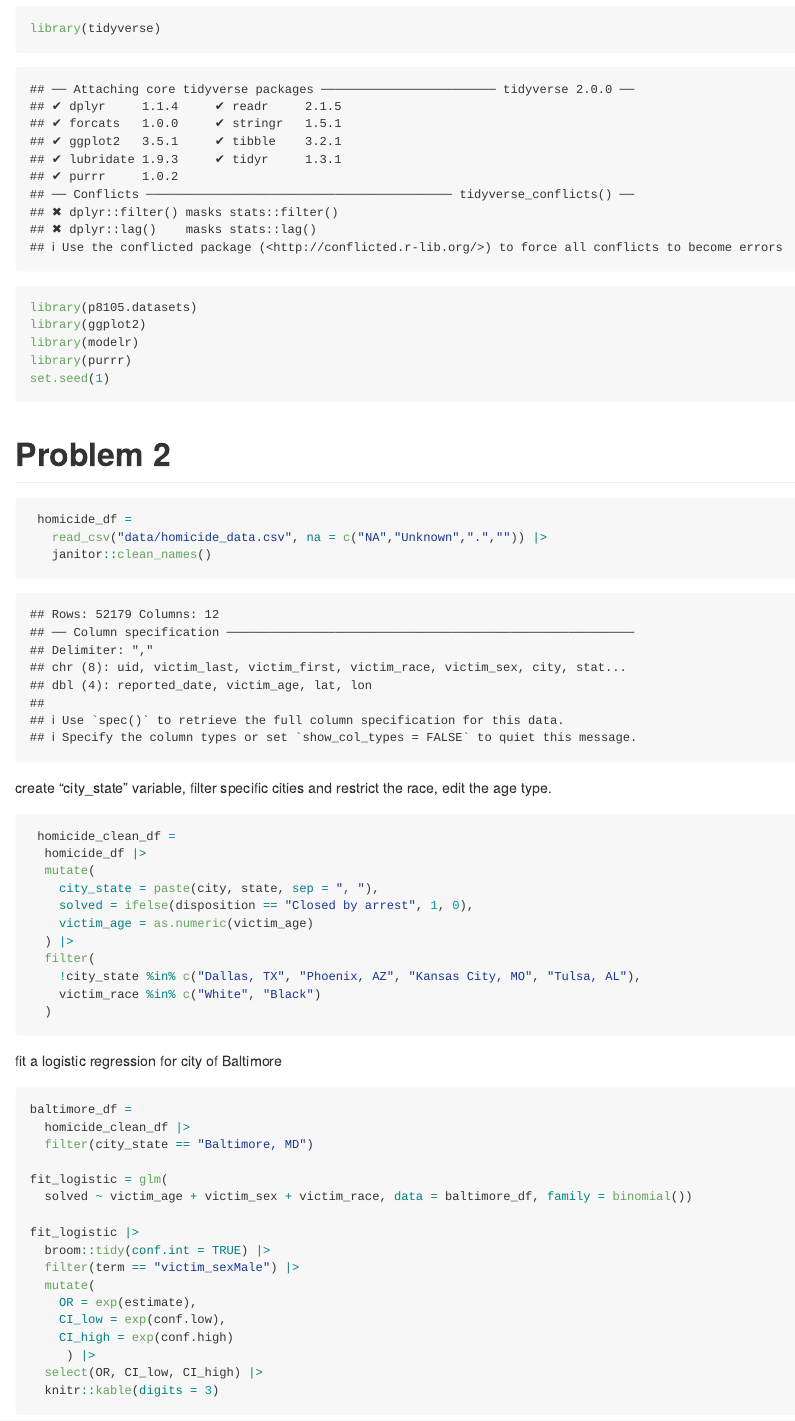
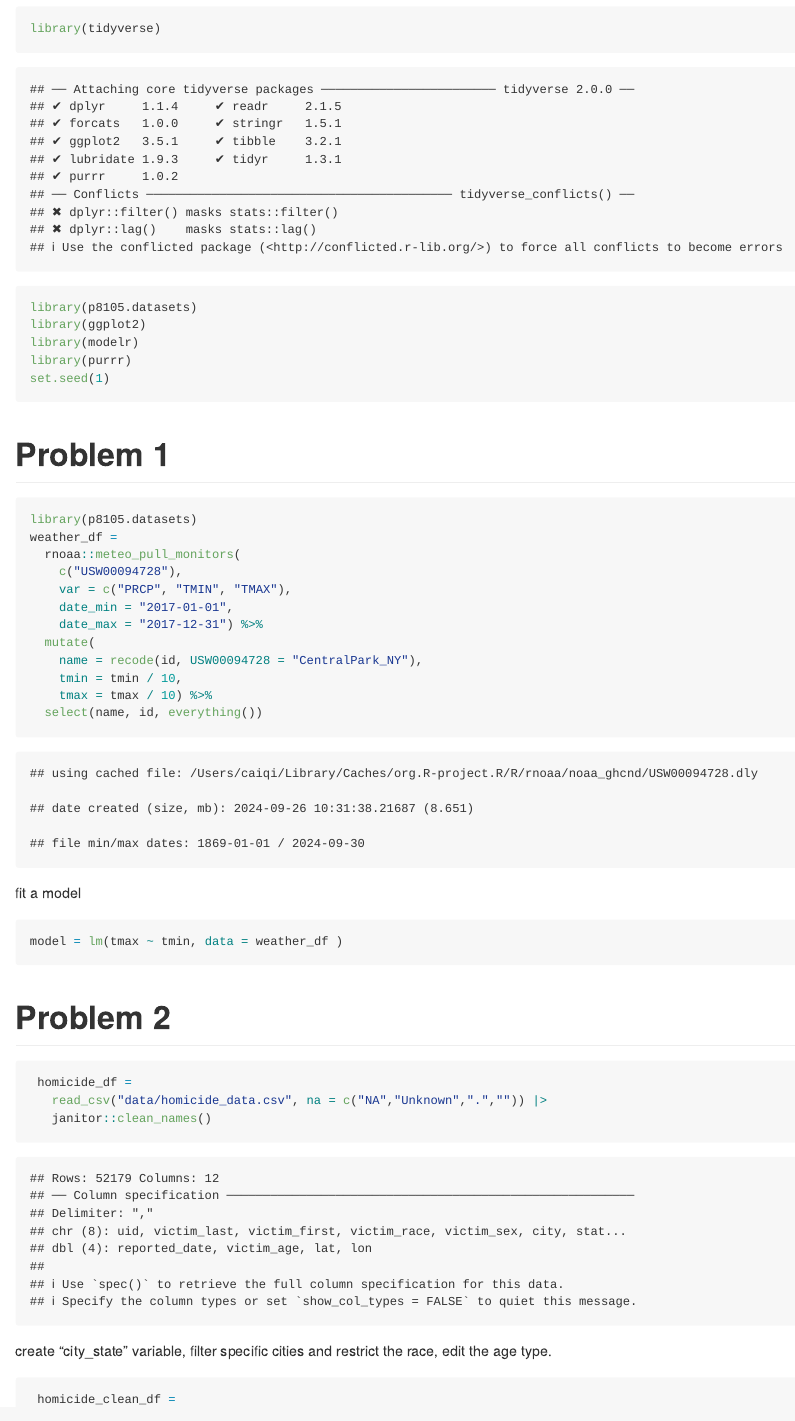
Before and after one commit to Cathy237-cq/p8150_hw6_qc2337, an R Markdown document (p8105_hw6_qc2337.Rmd): the page in a window 1100 px wide, from 100 px down. The pictures show the output file p8105_hw6_qc2337.md that the author committed with the source, drawn offline in the style of GitHub; long lines of code are wrapped.

Commit message:
add a few for Problem 1

````diff
--- a/p8105_hw6_qc2337.Rmd
+++ b/p8105_hw6_qc2337.Rmd
@@ -13,6 +13,26 @@ set.seed(1)
 
 ```
 
+# Problem 1
+```{r}
+library(p8105.datasets)
+weather_df =
+  rnoaa::meteo_pull_monitors(
+    c("USW00094728"),
+    var = c("PRCP", "TMIN", "TMAX"),
+    date_min = "2017-01-01",
+    date_max = "2017-12-31") %>%
+  mutate(
+    name = recode(id, USW00094728 = "CentralPark_NY"),
+    tmin = tmin / 10,
+    tmax = tmax / 10) %>%
+  select(name, id, everything())
+```
+
+fit a model
+```{r}
+model = lm(tmax ~ tmin, data = weather_df )
+```
 
 # Problem 2
 ```{r}
````
Also changed, not shown: p8105_hw6_qc2337.md, p8105_hw6_qc2337_files/figure-gfm/unnamed-chunk-10-1.png (added), p8105_hw6_qc2337_files/figure-gfm/unnamed-chunk-11-1.png (added), p8105_hw6_qc2337_files/figure-gfm/unnamed-chunk-8-1.png.
